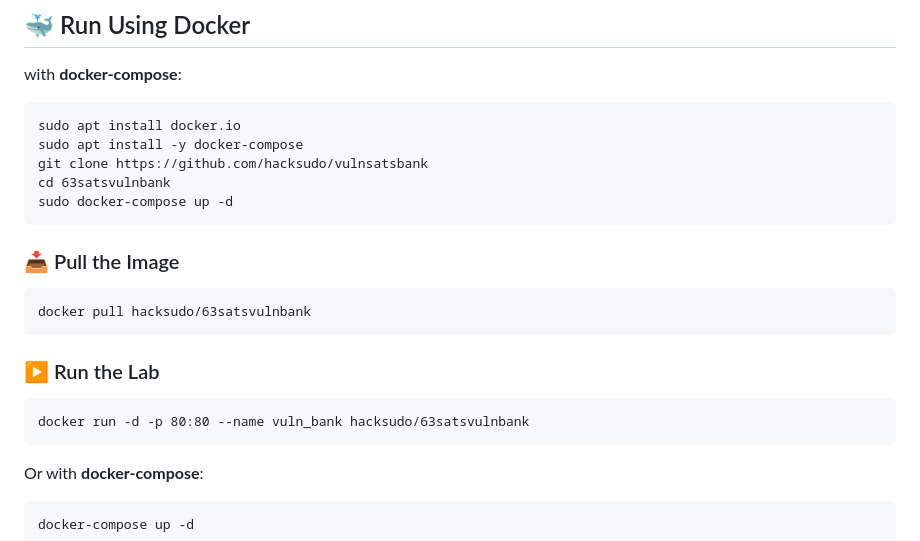
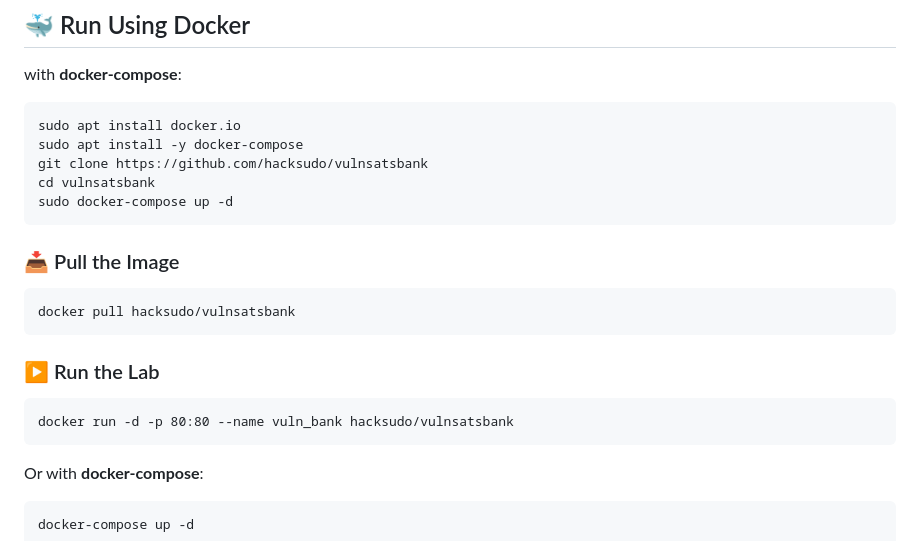
Before and after one commit to hacksudo/vulnsatsbank, a Markdown page: README.md, the part around the change. GitHub-like rendering.

````diff
--- a/README.md
+++ b/README.md
@@ -76,19 +76,19 @@ with **docker-compose**:
 sudo apt install docker.io
 sudo apt install -y docker-compose
 git clone https://github.com/hacksudo/vulnsatsbank
-cd 63satsvulnbank
+cd vulnsatsbank
 sudo docker-compose up -d
 ```
 ### 📥 Pull the Image
 
 ```
-docker pull hacksudo/63satsvulnbank
+docker pull hacksudo/vulnsatsbank
 ```
 
 ### ▶️ Run the Lab
 
 ```
-docker run -d -p 80:80 --name vuln_bank hacksudo/63satsvulnbank
+docker run -d -p 80:80 --name vuln_bank hacksudo/vulnsatsbank
 ```
 
 Or with **docker-compose**:
````
